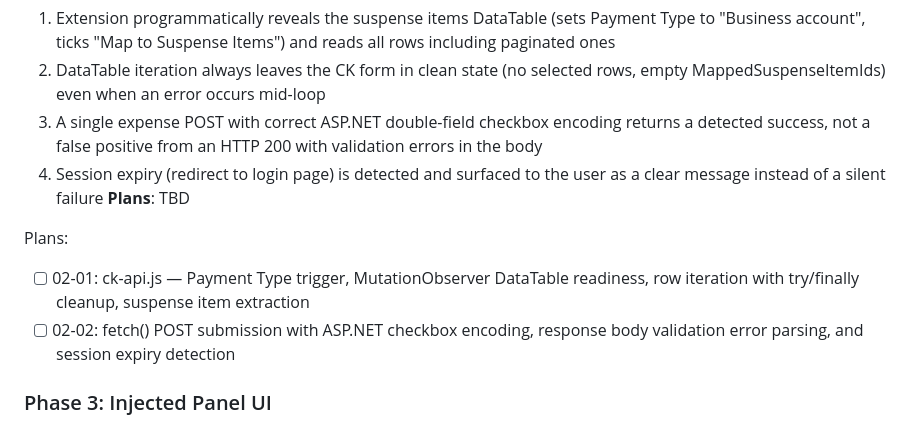
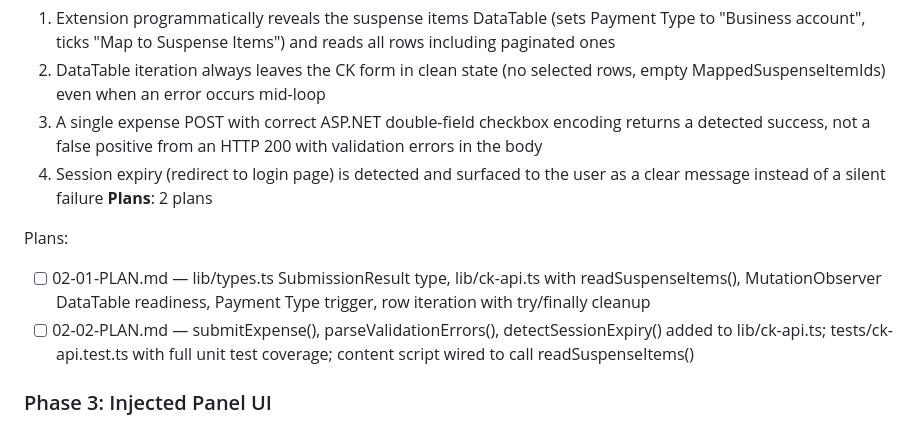
Before and after one commit to darronz/ck-expense-automator, a Markdown page: .planning/ROADMAP.md, the part around the change. Drawn GitHub-style.

Commit message:
docs(02-portal-integration-and-submission): create phase 2 plans
Plans 02-01 and 02-02 cover PORT-02 through PORT-06:
- 02-01: lib/ck-api.ts readSuspenseItems with MutationObserver DataTable trigger, try/finally cleanup, SubmissionResult type in types.ts
- 02-02: submitExpense + parseValidationErrors + detectSessionExpiry; TDD unit tests; content script wiring

Co-Authored-By: Claude Sonnet 4.6 <noreply@anthropic.com>

```diff
--- a/.planning/ROADMAP.md
+++ b/.planning/ROADMAP.md
@@ -44,11 +44,11 @@ Plans:
   2. DataTable iteration always leaves the CK form in clean state (no selected rows, empty MappedSuspenseItemIds) even when an error occurs mid-loop
   3. A single expense POST with correct ASP.NET double-field checkbox encoding returns a detected success, not a false positive from an HTTP 200 with validation errors in the body
   4. Session expiry (redirect to login page) is detected and surfaced to the user as a clear message instead of a silent failure
-**Plans**: TBD
+**Plans**: 2 plans
 
 Plans:
-- [ ] 02-01: ck-api.js — Payment Type trigger, MutationObserver DataTable readiness, row iteration with try/finally cleanup, suspense item extraction
-- [ ] 02-02: fetch() POST submission with ASP.NET checkbox encoding, response body validation error parsing, and session expiry detection
+- [ ] 02-01-PLAN.md — lib/types.ts SubmissionResult type, lib/ck-api.ts with readSuspenseItems(), MutationObserver DataTable readiness, Payment Type trigger, row iteration with try/finally cleanup
+- [ ] 02-02-PLAN.md — submitExpense(), parseValidationErrors(), detectSessionExpiry() added to lib/ck-api.ts; tests/ck-api.test.ts with full unit test coverage; content script wired to call readSuspenseItems()
 
 ### Phase 3: Injected Panel UI
 **Goal**: User can see all matched and unmatched suspense items in an injected panel and submit them individually or in bulk without leaving the CK portal page
```
Also changed, not shown: 2 other files.
